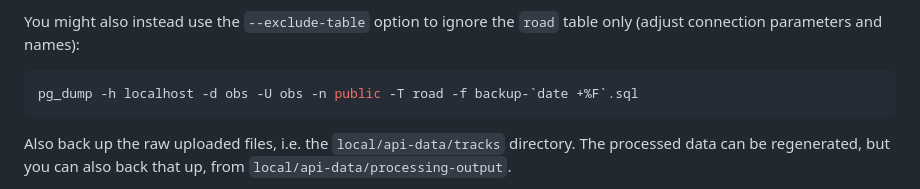
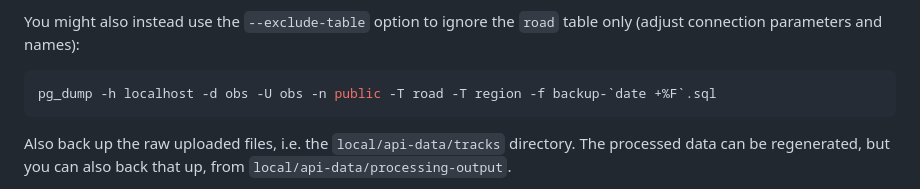
Before and after one commit to openbikesensor/portal, a Markdown page: docs/production-deployment.md, the part around the change. Rendered like a GitHub page.

Commit message:
Update production-deployment.md
don't backup region table

````diff
--- a/docs/production-deployment.md
+++ b/docs/production-deployment.md
@@ -374,7 +374,7 @@ You might also instead use the `--exclude-table` option to ignore the `road`
 table only (adjust connection parameters and names):
 
 ```bash
-pg_dump -h localhost -d obs -U obs -n public -T road -f backup-`date +%F`.sql
+pg_dump -h localhost -d obs -U obs -n public -T road -T region -f backup-`date +%F`.sql
 ```
 
 Also back up the raw uploaded files, i.e. the `local/api-data/tracks`
````
